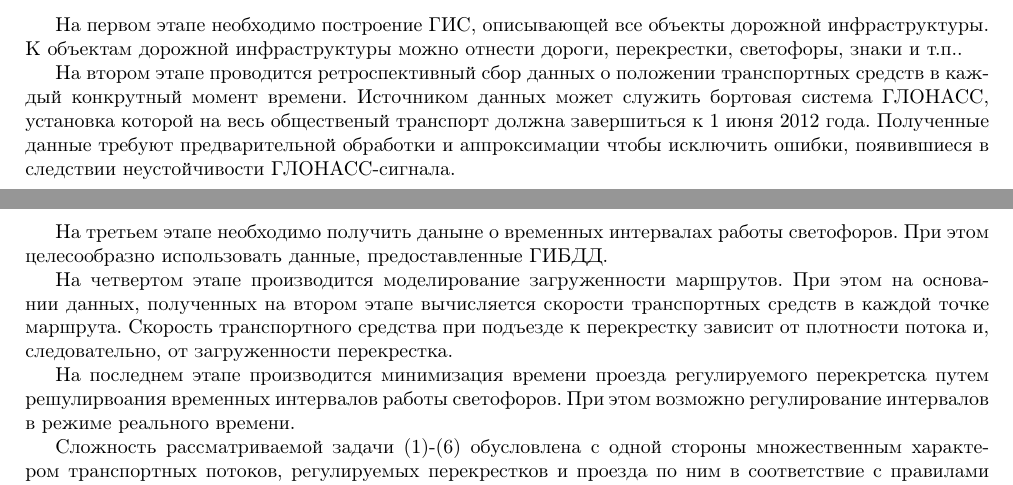
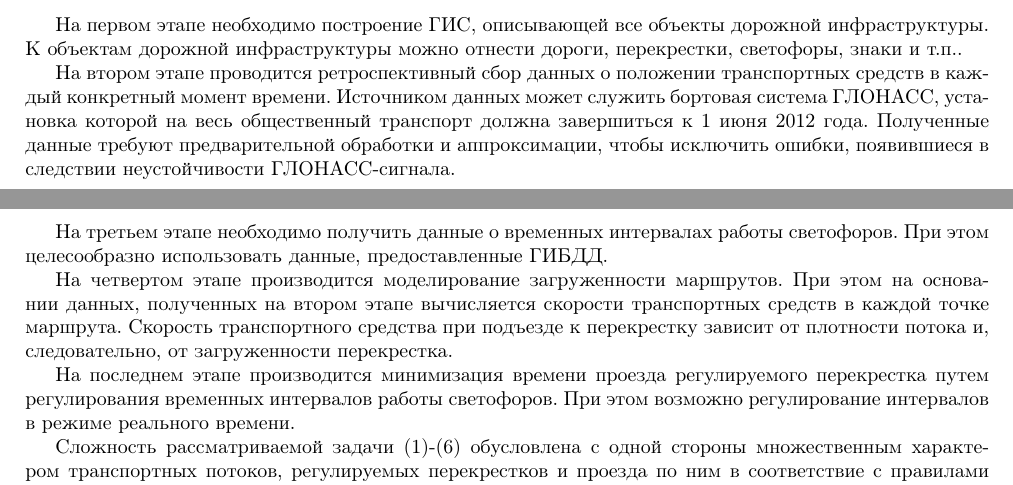
Before and after one commit to okolobaxa/articles, a LaTeX document (main.tex): two parts of pages 1 and 2 of 2, joined at a grey line, cut so that both start at the same text. Compiled offline with pdfLaTeX.

Commit message:
Updated main.tex

```diff
--- a/main.tex
+++ b/main.tex
@@ -73,13 +73,13 @@ min \sum_{ikh} S^{ih}_{\alpha \beta^{\prime} k}, \text{где}\ \forall i \in I,
 
 На первом этапе необходимо построение ГИС, описывающей все объекты дорожной инфраструктуры. К объектам дорожной инфраструктуры можно отнести дороги, перекрестки, светофоры, знаки и т.п..
 
-На втором этапе проводится ретроспективный сбор данных о положении транспортных средств в каждый конкрутный момент времени. Источником данных может служить бортовая система ГЛОНАСС, установка которой на весь общественый транспорт должна завершиться к 1 июня 2012 года. Полученные данные требуют предварительной обработки и аппроксимации чтобы исключить ошибки, появившиеся в следствии неустойчивости ГЛОНАСС-сигнала.
+На втором этапе проводится ретроспективный сбор данных о положении транспортных средств в каждый конкретный момент времени. Источником данных может служить бортовая система ГЛОНАСС, установка которой на весь общественный транспорт должна завершиться к 1 июня 2012 года. Полученные данные требуют предварительной обработки и аппроксимации, чтобы исключить ошибки, появившиеся в следствии неустойчивости ГЛОНАСС-сигнала.
 
-На третьем этапе необходимо получить даныне о временных интервалах работы светофоров. При этом целесообразно использовать данные, предоставленные ГИБДД.
+На третьем этапе необходимо получить данные о временных интервалах работы светофоров. При этом целесообразно использовать данные, предоставленные ГИБДД.
 
 На четвертом этапе производится моделирование загруженности маршрутов. При этом на основании данных, полученных на втором этапе вычисляется скорости транспортных средств в каждой точке маршрута. Скорость транспортного средства при подъезде к перекрестку зависит от плотности потока и, следовательно, от загруженности перекрестка.
 
-На последнем этапе производится минимизация времени проезда регулируемого перекретска путем решулирвоания временных интервалов работы светофоров. При этом возможно регулирование интервалов в режиме реального времени.
+На последнем этапе производится минимизация времени проезда регулируемого перекрестка путем регулирования временных интервалов работы светофоров. При этом возможно регулирование интервалов в режиме реального времени.
 
 Сложность рассматриваемой задачи (\ref{eq:marshruts})-(\ref{eq:crosstimemin}) обусловлена с одной стороны множественным характером транспортных потоков, регулируемых перекрестков и проезда по ним в соответствие с правилами дорожного движения. С другой стороны при практической реализации такого подхода необходимо решение множества технических и технологических трудностей, связанных как с оснащением общественного транспорта трекерами ГЛОНАСС, так и с установкой регулируемых светофоров и дорожных знаков на оптимизируемых участках дорог.
 
```
